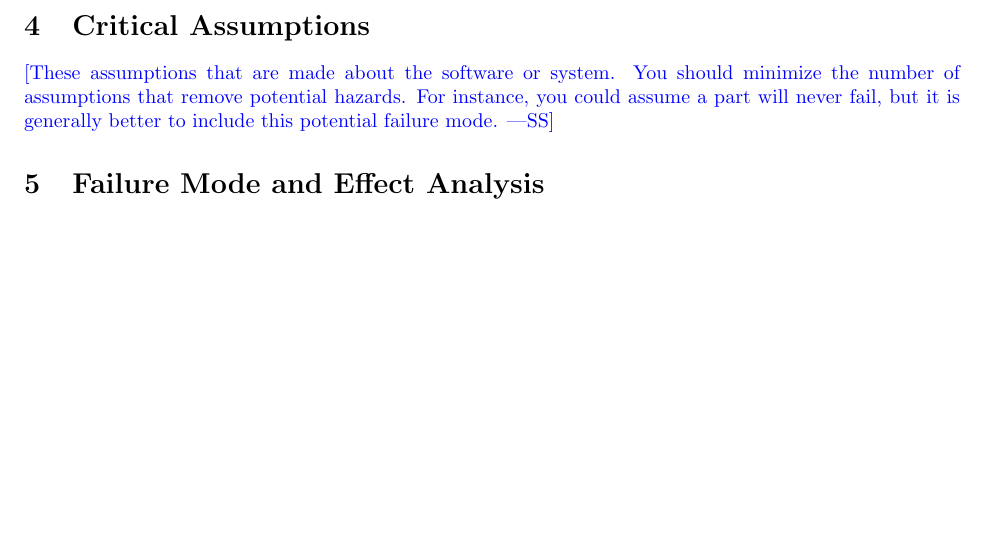
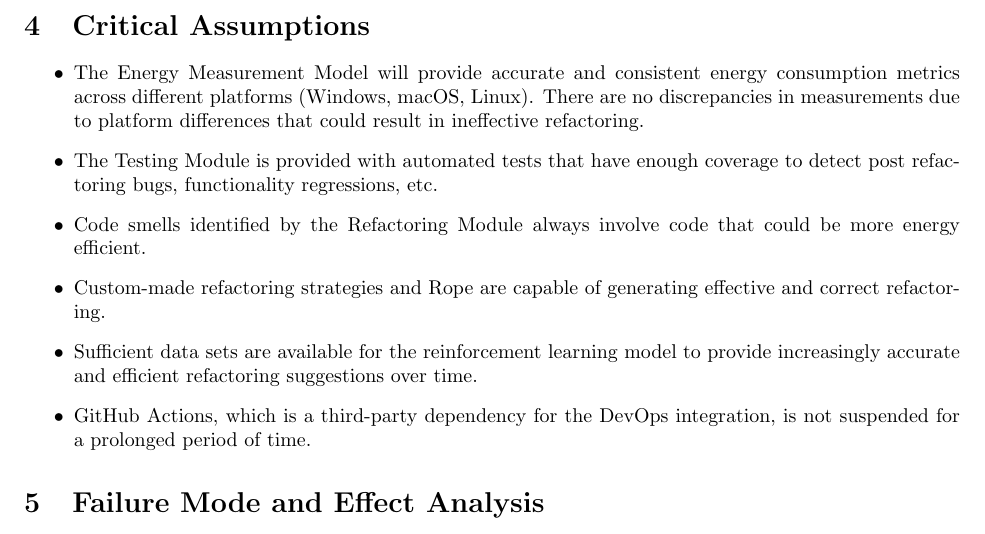
Before and after one commit to ssm-lab/capstone--source-code-optimizer, a LaTeX document (docs/HazardAnalysis/HazardAnalysis.tex): part of page 6 of 9, cut so that both start at the same text, the shorter picture padded with empty space. Compiled offline with pdfLaTeX.

Commit message:
[DELIVERABLE 3] Hazard Analysis: Critical Assumptions  (#162)
Co-authored-by: Ayushi Amin <66652121+Ayushi1972@users.noreply.github.com>

```diff
--- a/docs/HazardAnalysis/HazardAnalysis.tex
+++ b/docs/HazardAnalysis/HazardAnalysis.tex
@@ -159,10 +159,14 @@ The web client offers a user interface that allows users to interact with the re
 
 \section{Critical Assumptions}
 
-\wss{These assumptions that are made about the software or system.  You should
-minimize the number of assumptions that remove potential hazards.  For instance,
-you could assume a part will never fail, but it is generally better to include
-this potential failure mode.}
+\begin{itemize}
+    \item The Energy Measurement Model will provide accurate and consistent energy consumption metrics across different platforms (Windows, macOS, Linux). There are no discrepancies in measurements due to platform differences that could result in ineffective refactoring.
+    \item The Testing Module is provided with automated tests that have enough coverage to detect post refactoring bugs, functionality regressions, etc.
+    \item Code smells identified by the Refactoring Module always involve code that could be more energy efficient.
+    \item Custom-made refactoring strategies and Rope are capable of generating effective and correct refactoring.
+    \item Sufficient data sets are available for the reinforcement learning model to provide increasingly accurate and efficient refactoring suggestions over time.
+    \item GitHub Actions, which is a third-party dependency for the DevOps integration, is not suspended for a prolonged period of time.
+\end{itemize}
 
 \section{Failure Mode and Effect Analysis}
 
```
